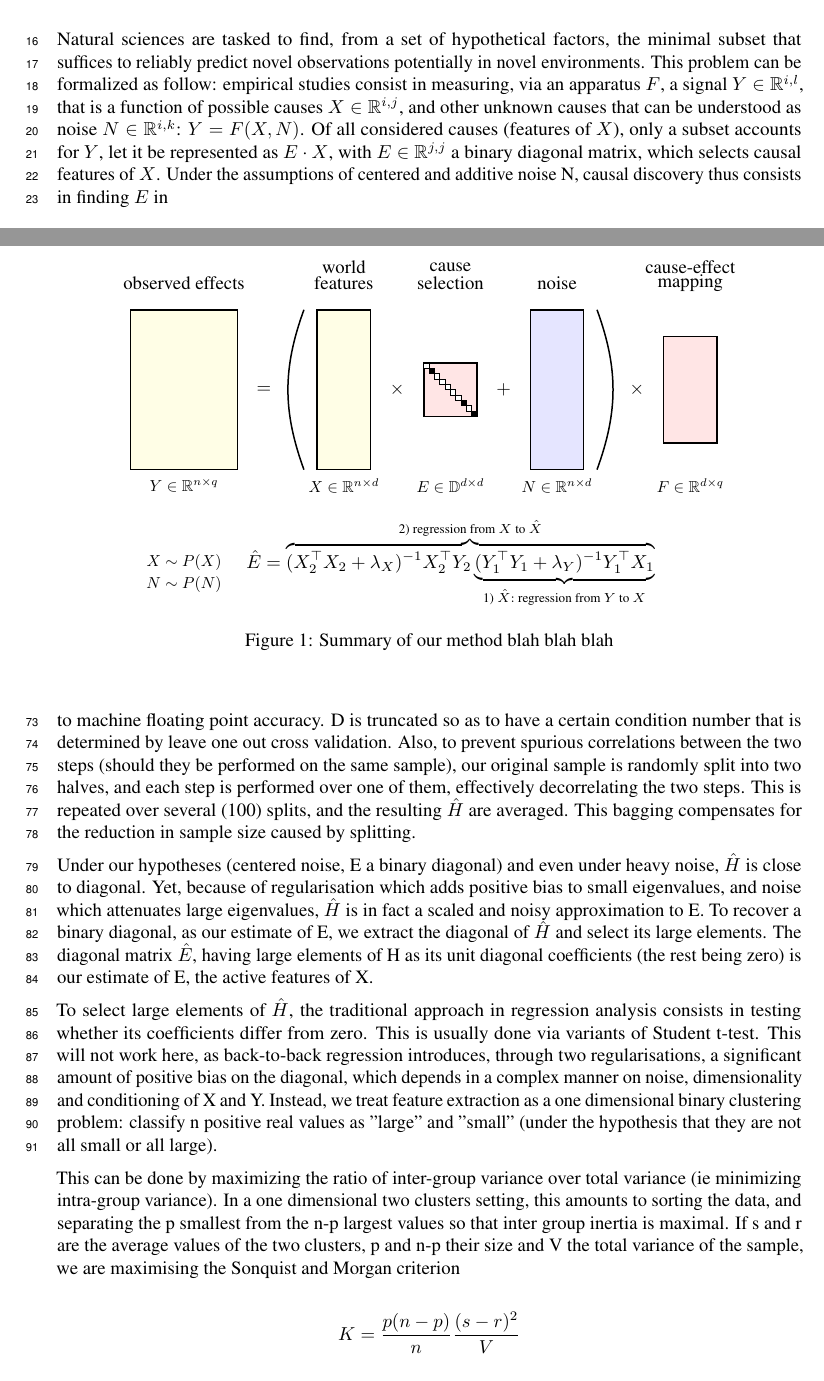
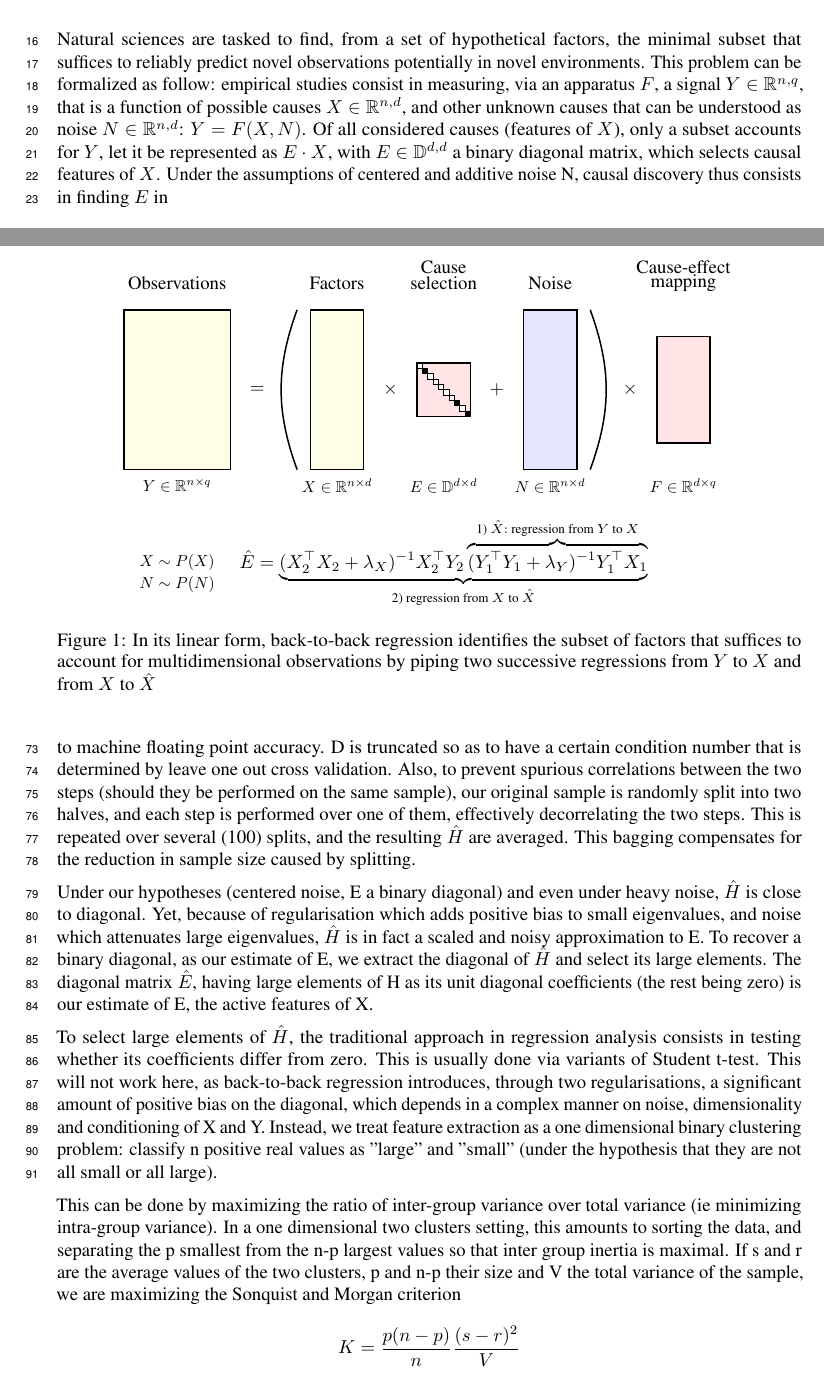
Before and after one commit to kingjr/b2b, a LaTeX paper (paper/paper.tex): two parts of pages 1 and 3 of 11, joined at a grey line, cut so that both start at the same text. Compiled offline with pdfLaTeX.

Commit message:
intro fig

```diff
--- a/paper/paper.tex
+++ b/paper/paper.tex
@@ -73,7 +73,7 @@ covary in the study.
 
 Natural sciences are tasked to find, from a set of hypothetical factors, the minimal subset that suffices to reliably predict novel observations potentially in novel environments.
 %
-This problem can be formalized as follow: empirical studies consist in measuring, via an apparatus $F$, a signal $Y \in \mathbb{R}^{i, l}$, that is a function of possible causes $X \in \mathbb{R}^{i, j}$, and other unknown causes that can be understood as noise $N \in \mathbb{R}^{i, k}$: $Y=F(X,N)$. Of all considered causes (features of $X$), only a subset accounts for $Y$, let it be represented as $E \cdot X$, with $E \in \mathbb{R}^{j, j}$ a binary diagonal matrix, which selects causal features of $X$.
+This problem can be formalized as follow: empirical studies consist in measuring, via an apparatus $F$, a signal $Y \in \mathbb{R}^{n, q}$, that is a function of possible causes $X \in \mathbb{R}^{n, d}$, and other unknown causes that can be understood as noise $N \in \mathbb{R}^{n, d}$: $Y=F(X,N)$. Of all considered causes (features of $X$), only a subset accounts for $Y$, let it be represented as $E \cdot X$, with $E \in \mathbb{D}^{d, d}$ a binary diagonal matrix, which selects causal features of $X$.
 %
 Under the assumptions of centered and additive noise N, causal discovery thus consists in finding $E$ in
 
@@ -157,20 +157,19 @@ In the next sections, we detail back-to-back regression, prove that it asymptoti
     \node[] (annN) at (\posN, -1.8){\scalebox{0.85}{$N \in \mathbb{R}^{n \times d}$}};
     \node[] (annF) at (\posF, -1.8){\scalebox{0.85}{$F \in \mathbb{R}^{d \times q}$}};
 
-    \node[] (labY) at (\posY, 2){observed effects};
-    \node[] (labX) at (\posX, 2.3){world};
-    \node[] (labX) at (\posX, 2){features};
-    \node[] (labE) at (\posE, 2.3){cause};
+    \node[] (labY) at (\posY, 2){Observations};
+    \node[] (labX) at (\posX, 2){Factors};
+    \node[] (labE) at (\posE, 2.3){Cause};
     \node[] (labE) at (\posE, 2){selection};
-    \node[] (labN) at (\posN, 2){noise};
-    \node[] (labF) at (\posF, 2.3){cause-effect};
+    \node[] (labN) at (\posN, 2){Noise};
+    \node[] (labF) at (\posF, 2.3){Cause-effect};
     \node[] (labF) at (\posF, 2){mapping};
 
     \node[] (sim1) at (0,-3.25) {\scalebox{0.85}{$X \sim P(X)$}};
     \node[] (sim2) at (0,-3.65) {\scalebox{0.85}{$N \sim P(N)$}};
-    \node[] (reg1) at (5,-3.25) {$\hat{E} = \overbrace{(X_2^\top X_2 + \lambda_X)^{-1} X_2^\top Y_2\underbrace{(Y_1^\top Y_1 + \lambda_Y)^{-1} Y_1^\top X_1}_{\text{1) } \hat{X} : \text{ regression from } Y \text{ to } X}}^{\text{2) regression from } X \text{ to } \hat{X}} $};
+    \node[] (reg1) at (5,-3.25) {$\hat{E} = \underbrace{(X_2^\top X_2 + \lambda_X)^{-1} X_2^\top Y_2\overbrace{(Y_1^\top Y_1 + \lambda_Y)^{-1} Y_1^\top X_1}^{\text{1) } \hat{X} : \text{ regression from } Y \text{ to } X}}_{\text{2) regression from } X \text{ to } \hat{X}} $};
     \end{tikzpicture}
-    \caption{Summary of our method blah blah blah}
+    \caption{In its linear form, back-to-back regression identifies the subset of factors that suffices to account for multidimensional observations by piping two successive regressions from $Y$ to $X$ and from $X$ to $\hat X$}
     \label{fig:}
 \end{figure}
 
@@ -217,7 +216,7 @@ This can be done by maximizing the ratio of inter-group variance over total vari
 %
 In a one dimensional two clusters setting, this amounts to sorting the data, and separating the p smallest from the n-p largest values so that inter group inertia is maximal.
 %
-If s and r are the average values of the two clusters, p and n-p their size and V the total variance of the sample, we are maximising the Sonquist and Morgan criterion $$K = {p (n-p) \over n} {(s-r)^2 \over V}$$ and selecting the p features corresponding to the largest values.
+If s and r are the average values of the two clusters, p and n-p their size and V the total variance of the sample, we are maximizing the Sonquist and Morgan criterion $$K = {p (n-p) \over n} {(s-r)^2 \over V}$$ and selecting the p features corresponding to the largest values.
 %
 If diagonal elements of $\hat H$ are normally distributed, K follows a chi-square distribution with one degree of freedom.
 %
```
